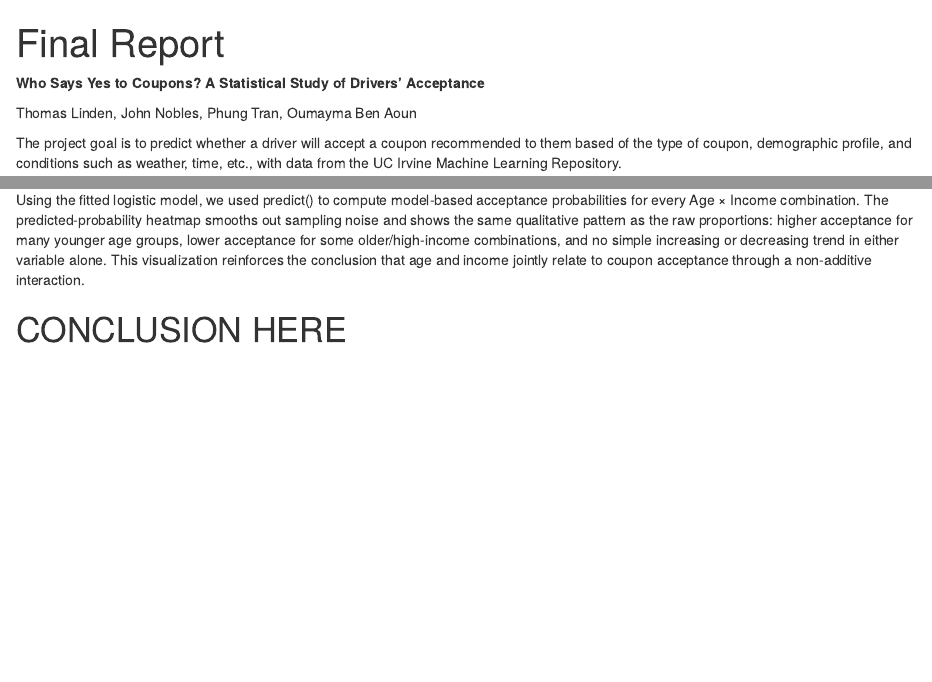
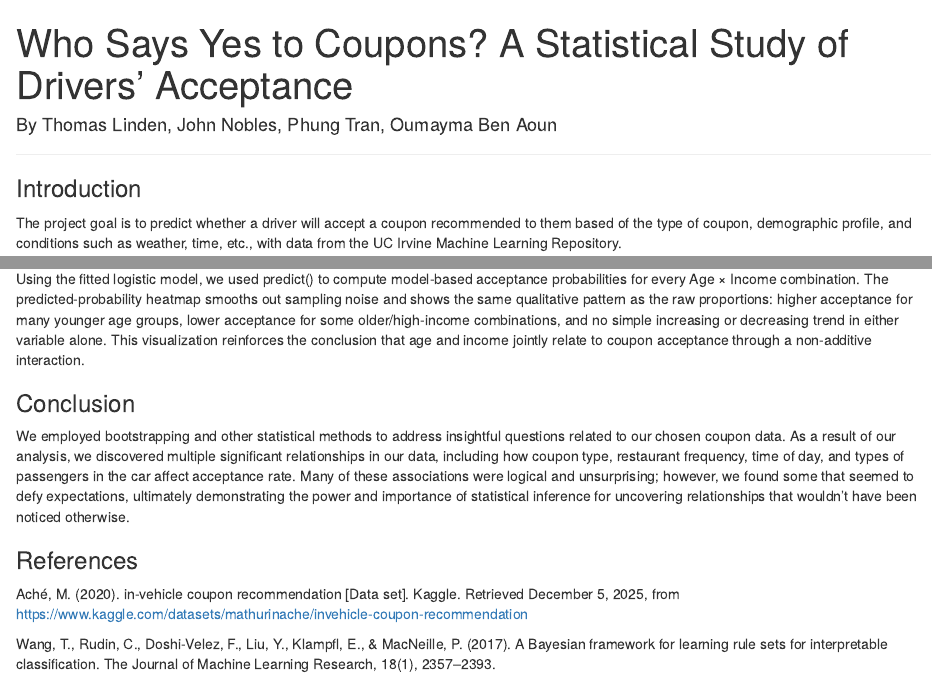
Before and after one commit to Phungfoom/Statistical-Inference-Project, an R Markdown document (Final Report.Rmd): the page in a window 1100 px wide, from its top, and a second part further down, joined at a grey line. Rendered offline with R 4.5, knitr and Pandoc, with nearby package versions; code that draws random numbers runs with fixed seeds of ours; some code elsewhere in the file could not run offline.

Commit message:
Added conclusion, references

````diff
--- a/Final Report.Rmd
+++ b/Final Report.Rmd
@@ -1,5 +1,5 @@
 ---
-title: "Final Report"
+title: "Who Says Yes to Coupons? A Statistical Study of Drivers' Acceptance"
 output: html_document
 ---
 
@@ -11,9 +11,11 @@ library(testequavar)
 library(kableExtra)
 ```
 
-**Who Says Yes to Coupons? A Statistical Study of Drivers' Acceptance**
+#### By Thomas Linden, John Nobles, Phung Tran, Oumayma Ben Aoun
 
-Thomas Linden, John Nobles, Phung Tran, Oumayma Ben Aoun
+------------------------------------------------------------------------
+
+### Introduction
 
 The project goal is to predict whether a driver will accept a coupon recommended to them based of the type of coupon, demographic profile, and conditions such as weather, time, etc., with data from the UC Irvine Machine Learning Repository.
 
@@ -798,4 +801,12 @@ ggplot(new_grid,
 
 Using the fitted logistic model, we used predict() to compute model-based acceptance probabilities for every Age × Income combination. The predicted-probability heatmap smooths out sampling noise and shows the same qualitative pattern as the raw proportions: higher acceptance for many younger age groups, lower acceptance for some older/high-income combinations, and no simple increasing or decreasing trend in either variable alone. This visualization reinforces the conclusion that age and income jointly relate to coupon acceptance through a non-additive interaction.
 
-# CONCLUSION HERE
+### Conclusion
+
+We employed bootstrapping and other statistical methods to address insightful questions related to our chosen coupon data. As a result of our analysis, we discovered multiple significant relationships in our data, including how coupon type, restaurant frequency, time of day, and types of passengers in the car affect acceptance rate. Many of these associations were logical and unsurprising; however, we found some that seemed to defy expectations, ultimately demonstrating the power and importance of statistical inference for uncovering relationships that wouldn’t have been noticed otherwise.
+
+### References
+
+Aché, M. (2020). in-vehicle coupon recommendation [Data set]. Kaggle. Retrieved December 5, 2025, from <https://www.kaggle.com/datasets/mathurinache/invehicle-coupon-recommendation>
+
+Wang, T., Rudin, C., Doshi-Velez, F., Liu, Y., Klampfl, E., & MacNeille, P. (2017). A Bayesian framework for learning rule sets for interpretable classification. The Journal of Machine Learning Research, 18(1), 2357–2393.
````
Also changed, not shown: Final-Report.html, Final Report.Rmd (5 more changed lines).
